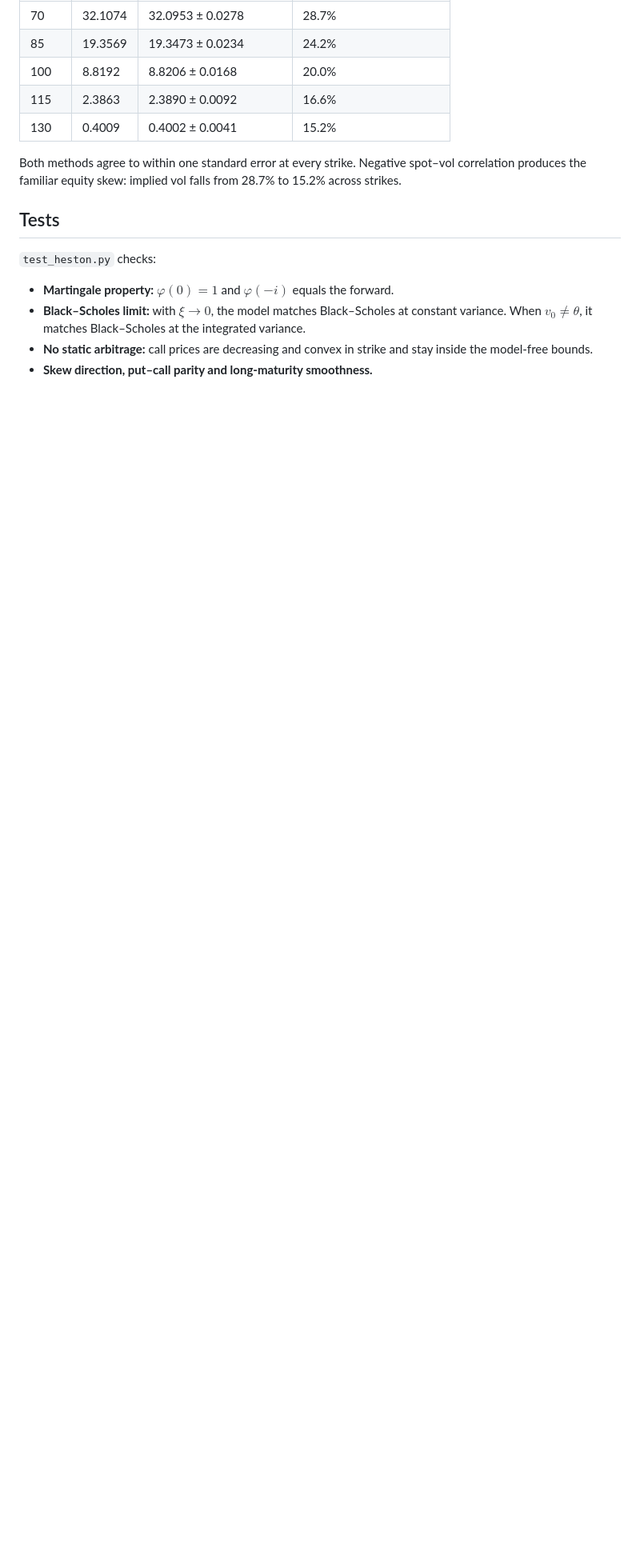
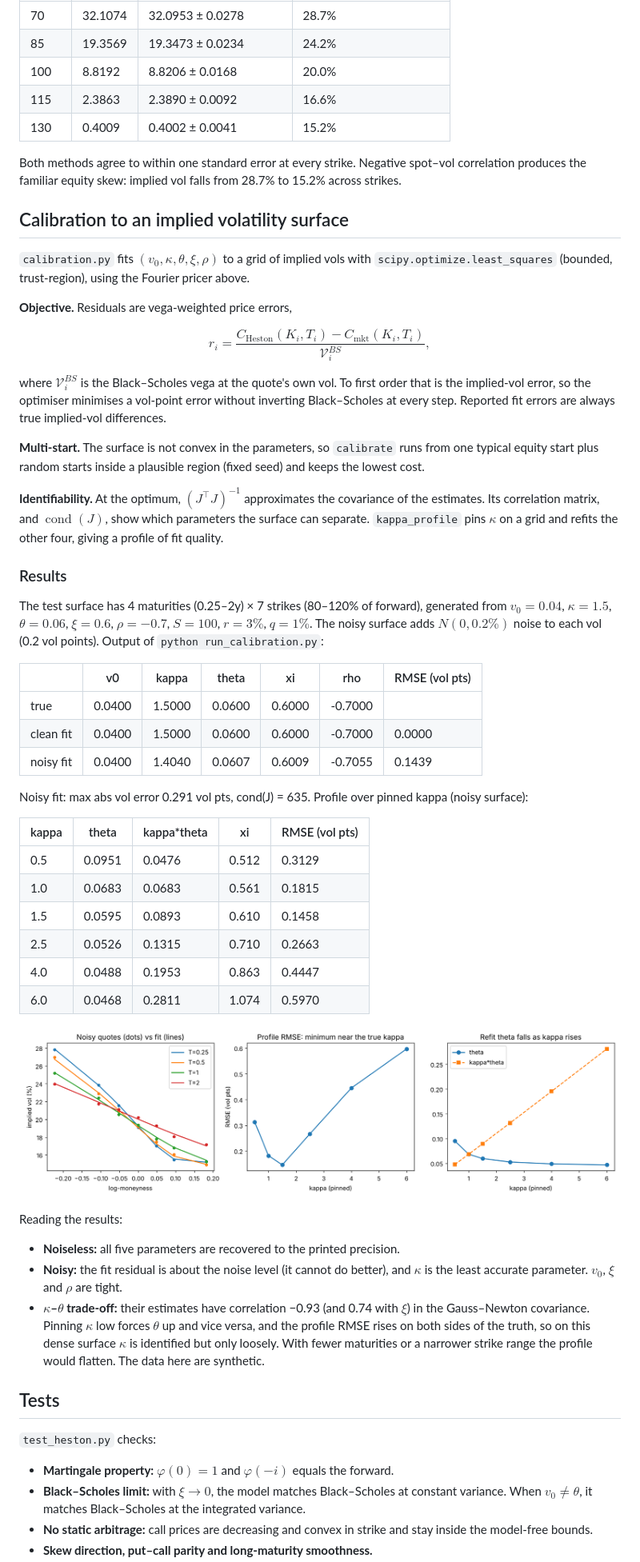
Before and after one commit to wchetz13/quant-lab, a Markdown page: heston/README.md, the part around one of its changes. Shown at 80% size. GitHub-like rendering; pictures changed too: heston/calibration_profile.png (added); blank space fills up the shorter version.

```diff
--- a/heston/README.md
+++ b/heston/README.md
@@ -54,6 +54,63 @@ violated), with $S = 100$, $T = 1$, $r = 3\%$, $q = 1\%$. The QE run used 400,00
 Both methods agree to within one standard error at every strike. Negative spot–vol correlation
 produces the familiar equity skew: implied vol falls from 28.7% to 15.2% across strikes.
 
+## Calibration to an implied volatility surface
+
+`calibration.py` fits $(v_0, \kappa, \theta, \xi, \rho)$ to a grid of implied vols with
+`scipy.optimize.least_squares` (bounded, trust-region), using the Fourier pricer above.
+
+**Objective.** Residuals are vega-weighted price errors,
+
+$$
+r_i = \frac{C_{\text{Heston}}(K_i, T_i) - C_{\text{mkt}}(K_i, T_i)}{\mathcal{V}^{BS}_i},
+$$
+
+where $\mathcal{V}^{BS}_i$ is the Black–Scholes vega at the quote's own vol. To first order that is
+the implied-vol error, so the optimiser minimises a vol-point error without inverting
+Black–Scholes at every step. Reported fit errors are always true implied-vol differences.
+
+**Multi-start.** The surface is not convex in the parameters, so `calibrate` runs from one typical
+equity start plus random starts inside a plausible region (fixed seed) and keeps the lowest cost.
+
+**Identifiability.** At the optimum, $(J^\top J)^{-1}$ approximates the covariance of the estimates.
+Its correlation matrix, and $\operatorname{cond}(J)$, show which parameters the surface can separate.
+`kappa_profile` pins $\kappa$ on a grid and refits the other four, giving a profile of fit quality.
+
+### Results
+
+The test surface has 4 maturities (0.25–2y) × 7 strikes (80–120% of forward), generated from
+$v_0=0.04$, $\kappa=1.5$, $\theta=0.06$, $\xi=0.6$, $\rho=-0.7$, $S=100$, $r=3\%$, $q=1\%$. The noisy
+surface adds $N(0, 0.2\%)$ noise to each vol (0.2 vol points). Output of `python run_calibration.py`:
+
+| | v0 | kappa | theta | xi | rho | RMSE (vol pts) |
+|---|---|---|---|---|---|---|
+| true | 0.0400 | 1.5000 | 0.0600 | 0.6000 | -0.7000 | |
+| clean fit | 0.0400 | 1.5000 | 0.0600 | 0.6000 | -0.7000 | 0.0000 |
+| noisy fit | 0.0400 | 1.4040 | 0.0607 | 0.6009 | -0.7055 | 0.1439 |
+
+Noisy fit: max abs vol error 0.291 vol pts, cond(J) = 635. Profile over pinned kappa (noisy surface):
+
+| kappa | theta | kappa*theta | xi | RMSE (vol pts) |
+|---|---|---|---|---|
+| 0.5 | 0.0951 | 0.0476 | 0.512 | 0.3129 |
+| 1.0 | 0.0683 | 0.0683 | 0.561 | 0.1815 |
+| 1.5 | 0.0595 | 0.0893 | 0.610 | 0.1458 |
+| 2.5 | 0.0526 | 0.1315 | 0.710 | 0.2663 |
+| 4.0 | 0.0488 | 0.1953 | 0.863 | 0.4447 |
+| 6.0 | 0.0468 | 0.2811 | 1.074 | 0.5970 |
+
+![Calibration](calibration_profile.png)
+
+Reading the results:
+
+- **Noiseless:** all five parameters are recovered to the printed precision.
+- **Noisy:** the fit residual is about the noise level (it cannot do better), and $\kappa$ is the least accurate
+  parameter. $v_0$, $\xi$ and $\rho$ are tight.
+- **$\kappa$–$\theta$ trade-off:** their estimates have correlation −0.93 (and 0.74 with $\xi$) in the Gauss–Newton covariance.
+  Pinning $\kappa$ low forces $\theta$ up and vice versa, and the profile RMSE rises on both sides of
+  the truth, so on this dense surface $\kappa$ is identified but only loosely.
+  With fewer maturities or a narrower strike range the profile would flatten. The data here are synthetic.
+
 ## Tests
 
 `test_heston.py` checks:
```
Also changed, not shown: other parts of heston/README.md (+1 -0 lines), README.md (+1 -1 lines), ROADMAP.md (added, +25 -0 lines), 3 other files.
